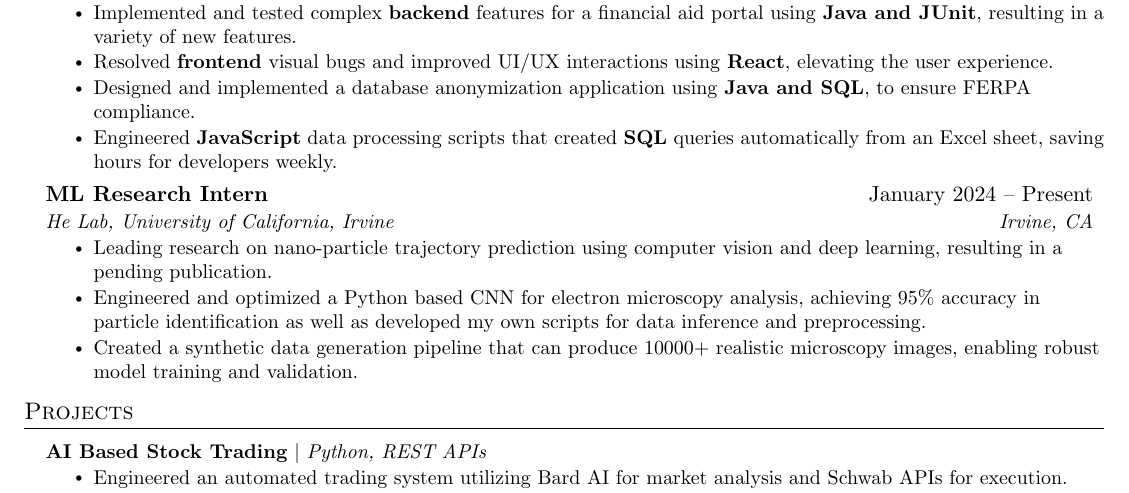
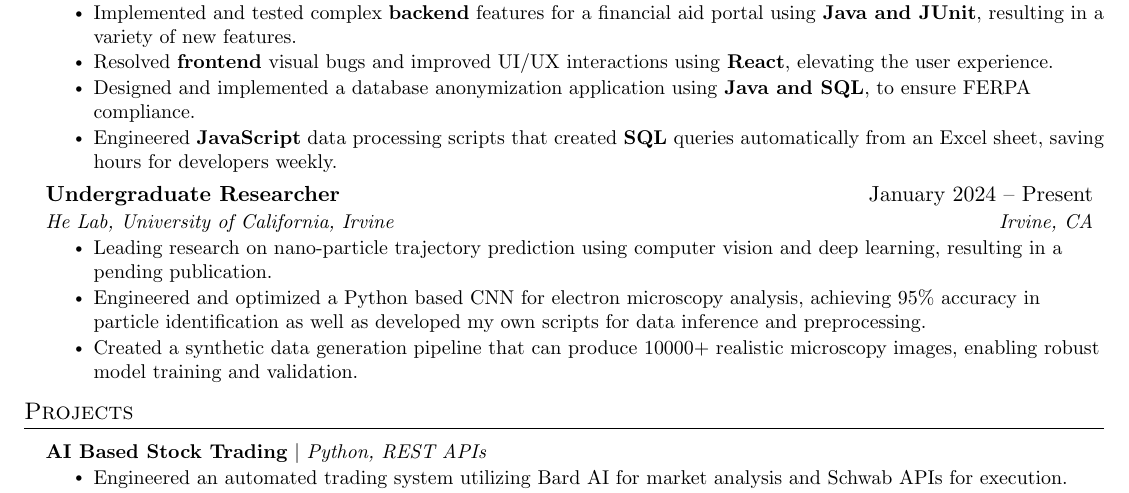
Before and after one commit to Neelansh-Khare/mainRepoLookHereFirst, a LaTeX CV (Neelansh_Khare_resume.tex): part of the page, cut so that both start at the same text. Compiled offline with pdfLaTeX.

Commit message:
rephrased positions name

```diff
--- a/Neelansh_Khare_resume.tex
+++ b/Neelansh_Khare_resume.tex
@@ -151,7 +151,7 @@
         }
       \resumeItemListEnd
     \resumeSubheading
-      {ML Research Intern}{January 2024 -- Present}
+      {Undergraduate Researcher}{January 2024 -- Present}
       {He Lab, University of California, Irvine}{Irvine, CA}
       \resumeItemListStart
         \resumeItem{Leading research on nano-particle trajectory prediction using computer vision and deep learning, resulting in a pending publication.}
```
Also changed, not shown: Neelansh_Khare_resume.pdf.
